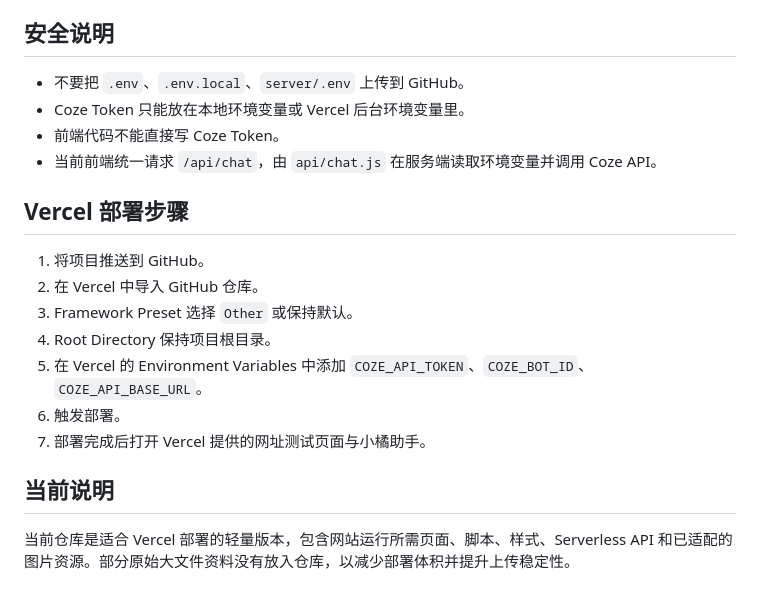
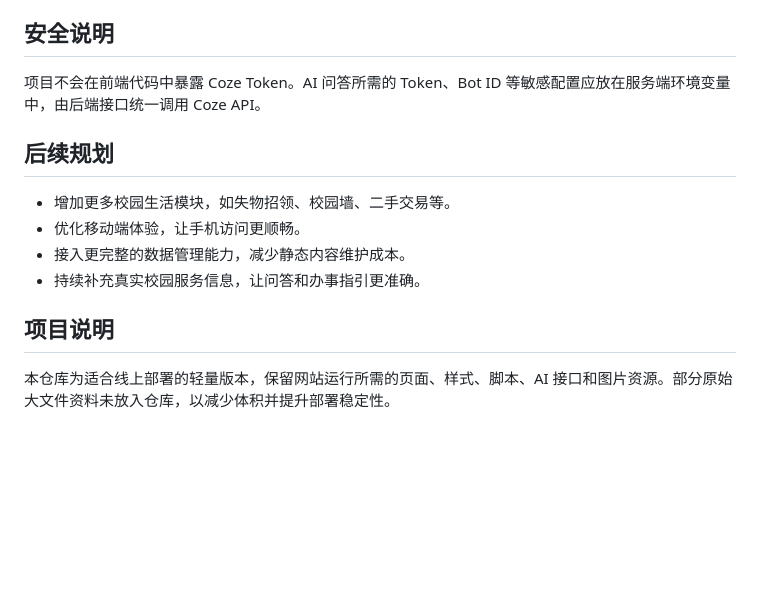
Before and after one commit to hi-bro2026/campus-life-assistant, a Markdown page: README.md, the part around one of its changes. Drawn GitHub-style; blank space fills up the shorter version.

Commit message:
Revise README as project overview

```diff
--- a/README.md
+++ b/README.md
@@ -88,21 +52,15 @@ https://api.coze.com
 
 ## 安全说明
 
-- 不要把 `.env`、`.env.local`、`server/.env` 上传到 GitHub。
-- Coze Token 只能放在本地环境变量或 Vercel 后台环境变量里。
-- 前端代码不能直接写 Coze Token。
-- 当前前端统一请求 `/api/chat`，由 `api/chat.js` 在服务端读取环境变量并调用 Coze API。
+项目不会在前端代码中暴露 Coze Token。AI 问答所需的 Token、Bot ID 等敏感配置应放在服务端环境变量中，由后端接口统一调用 Coze API。
 
-## Vercel 部署步骤
+## 后续规划
 
-1. 将项目推送到 GitHub。
-2. 在 Vercel 中导入 GitHub 仓库。
-3. Framework Preset 选择 `Other` 或保持默认。
-4. Root Directory 保持项目根目录。
-5. 在 Vercel 的 Environment Variables 中添加 `COZE_API_TOKEN`、`COZE_BOT_ID`、`COZE_API_BASE_URL`。
-6. 触发部署。
-7. 部署完成后打开 Vercel 提供的网址测试页面与小橘助手。
+- 增加更多校园生活模块，如失物招领、校园墙、二手交易等。
+- 优化移动端体验，让手机访问更顺畅。
+- 接入更完整的数据管理能力，减少静态内容维护成本。
+- 持续补充真实校园服务信息，让问答和办事指引更准确。
 
-## 当前说明
+## 项目说明
 
-当前仓库是适合 Vercel 部署的轻量版本，包含网站运行所需页面、脚本、样式、Serverless API 和已适配的图片资源。部分原始大文件资料没有放入仓库，以减少部署体积并提升上传稳定性。
+本仓库为适合线上部署的轻量版本，保留网站运行所需的页面、样式、脚本、AI 接口和图片资源。部分原始大文件资料未放入仓库，以减少体积并提升部署稳定性。
```
Also changed, not shown: other parts of README.md (+40 -76 lines).
